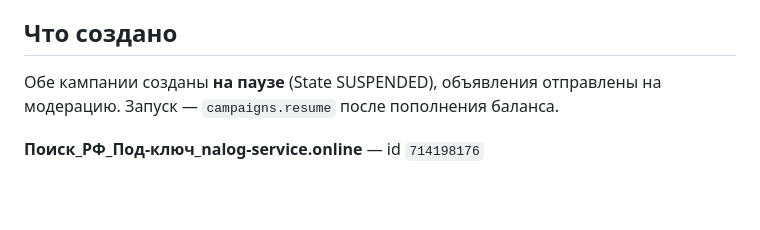
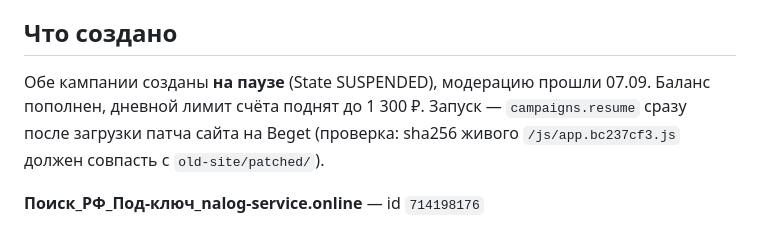
Before and after one commit to nikolaylobanovrus/ClaudeCode, a Markdown page: docs/direct/pod-klyuch-test.md, the part around the change. Rendered like a GitHub page; blank space fills up the shorter version.

```diff
--- a/docs/direct/pod-klyuch-test.md
+++ b/docs/direct/pod-klyuch-test.md
@@ -35,8 +35,10 @@
 
 ## Что создано
 
-Обе кампании созданы **на паузе** (State SUSPENDED), объявления отправлены на
-модерацию. Запуск — `campaigns.resume` после пополнения баланса.
+Обе кампании созданы **на паузе** (State SUSPENDED), модерацию прошли 07.09.
+Баланс пополнен, дневной лимит счёта поднят до 1 300 ₽. Запуск —
+`campaigns.resume` сразу после загрузки патча сайта на Beget (проверка:
+sha256 живого `/js/app.bc237cf3.js` должен совпасть с `old-site/patched/`).
 
 **Поиск_РФ_Под-ключ_nalog-service.online** — id `714198176`
 - Стратегия: средняя цена клика 8 ₽, недельный бюджет 1 500 ₽ (старые кампании
```
Also changed, not shown: docs/BACKLOG.md (+12 -0 lines), docs/season-plan.md (+21 -3 lines).
